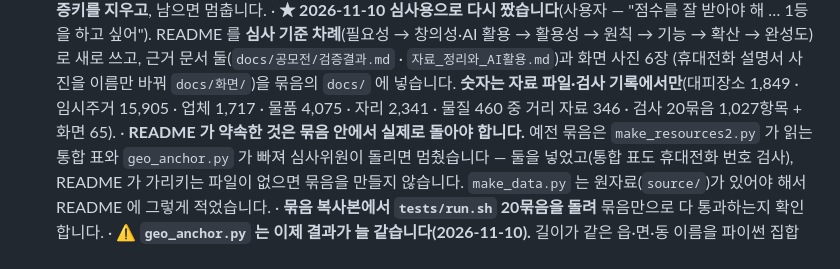
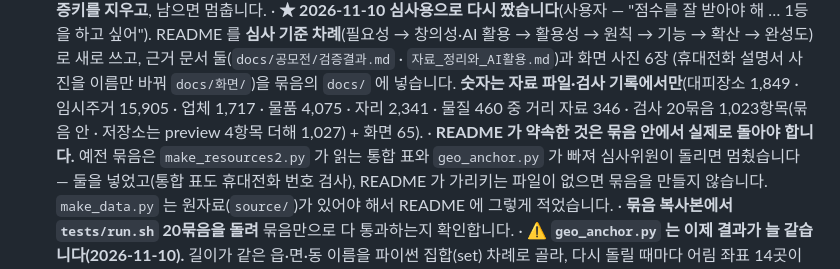
Before and after one commit to rlawogns221221221-create/nics_chem-safety-cheatkey, a Markdown page: CLAUDE.md, the part around the change. Drawn GitHub-style.

```diff
--- a/CLAUDE.md
+++ b/CLAUDE.md
@@ -1374,7 +1374,7 @@ CSS 는 `shell.css`·`portal.css` 맨 끝 **「휴대전화 다듬기 (2026-10-2
     새로 쓰고, 근거 문서 둘(`docs/공모전/검증결과.md` · `자료_정리와_AI활용.md`)과 화면 사진 6장
     (휴대전화 설명서 사진을 이름만 바꿔 `docs/화면/`)을 묶음의 `docs/` 에 넣습니다.
     **숫자는 자료 파일·검사 기록에서만**(대피장소 1,849 · 임시주거 15,905 · 업체 1,717 · 물품 4,075 ·
-    자리 2,341 · 물질 460 중 거리 자료 346 · 검사 20묶음 1,027항목 + 화면 65).
+    자리 2,341 · 물질 460 중 거리 자료 346 · 검사 20묶음 1,023항목(묶음 안 · 저장소는 preview 4항목 더해 1,027) + 화면 65).
   · **README 가 약속한 것은 묶음 안에서 실제로 돌아야 합니다.** 예전 묶음은 `make_resources2.py` 가
     읽는 통합 표와 `geo_anchor.py` 가 빠져 심사위원이 돌리면 멈췄습니다 — 둘을 넣었고(통합 표도
     휴대전화 번호 검사), README 가 가리키는 파일이 없으면 묶음을 만들지 않습니다.
```
Also changed, not shown: docs/공모전/GitLab_README.md (+2 -2 lines), docs/공모전/검증결과.md (+3 -2 lines).
